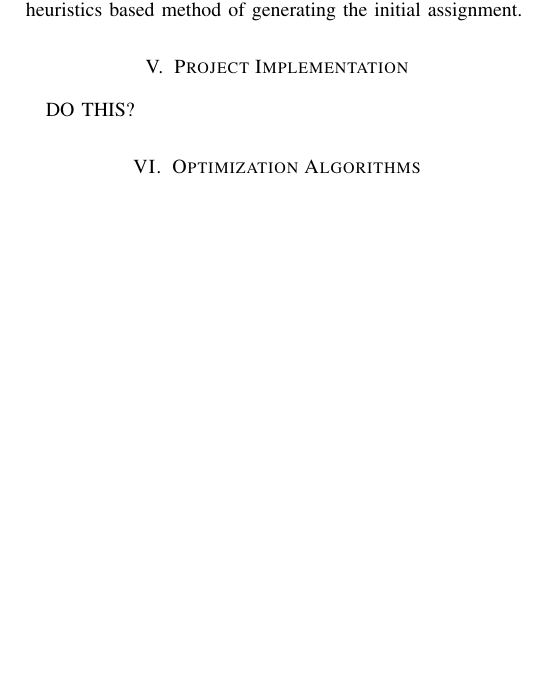
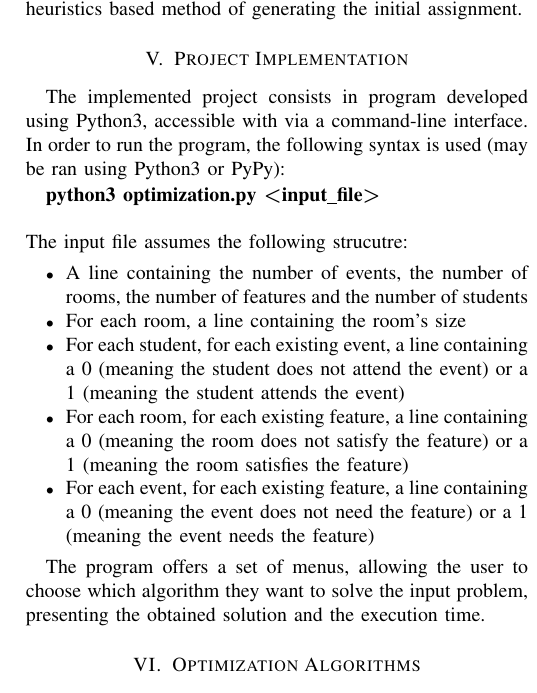
Before and after one commit to xRuiAlves/FEUP-IART, a LaTeX paper (proj2/reports/final-delivery/report.tex): part of one column of page 3 of 3 before the commit and part of one column of page 3 of 4 after it, cut so that both start at the same text, the shorter picture padded with empty space. Compiled offline with pdfLaTeX; a missing font is replaced by an installed copy or a similar font; a LaTeX package or settings file that is missing is left out.

Commit message:
Progress on report - Project implementation section

```diff
--- a/proj2/reports/final-delivery/report.tex
+++ b/proj2/reports/final-delivery/report.tex
@@ -158,7 +158,20 @@ Although the problem tackled by this report is suitable for a genetic approach,
 
 \section{Project Implementation}
 
-DO THIS?
+The implemented project consists in program developed using Python3, accessible with via a command-line interface. In order to run the program, the following syntax is used (may be ran using Python3 or PyPy):
+
+\textbf{python3 optimization.py \textless input\_file\textgreater}
+\\\\
+The input file assumes the following strucutre:
+\begin{itemize}
+    \item A line containing the number of events, the number of rooms, the number of features and the number of students
+    \item For each room, a line containing the room's size
+    \item For each student, for each existing event, a line containing a 0 (meaning the student does not attend the event) or a 1 (meaning the student attends the event)
+    \item For each room, for each existing feature, a line containing a 0 (meaning the room does not satisfy the feature) or a 1 (meaning the room satisfies the feature)
+    \item For each event, for each existing feature, a line containing a 0 (meaning the event does not need the feature) or a 1 (meaning the event needs the feature)
+\end{itemize}
+
+The program offers a set of menus, allowing the user to choose which algorithm they want to solve the input problem, presenting the obtained solution and the execution time.
 
 \section{Optimization Algorithms}
 
```
Also changed, not shown: proj2/reports/final-delivery/report.pdf, 1 other file.
